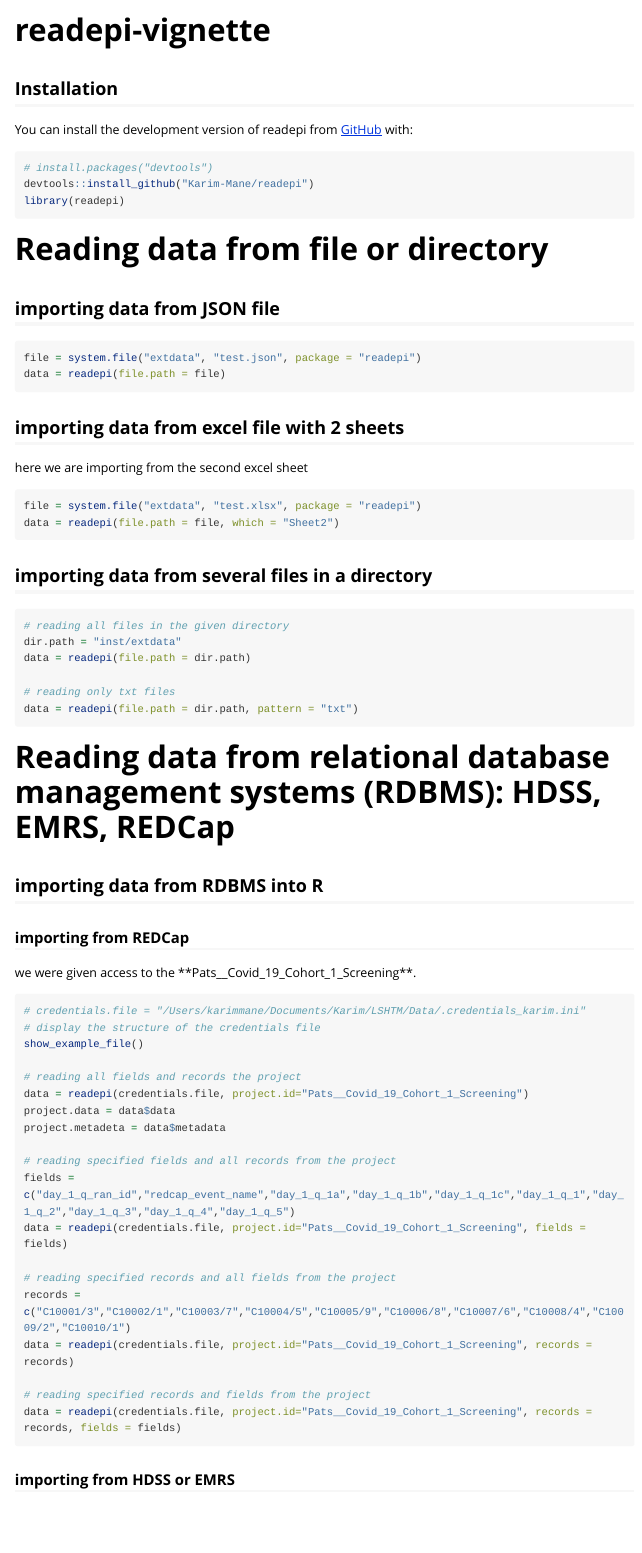
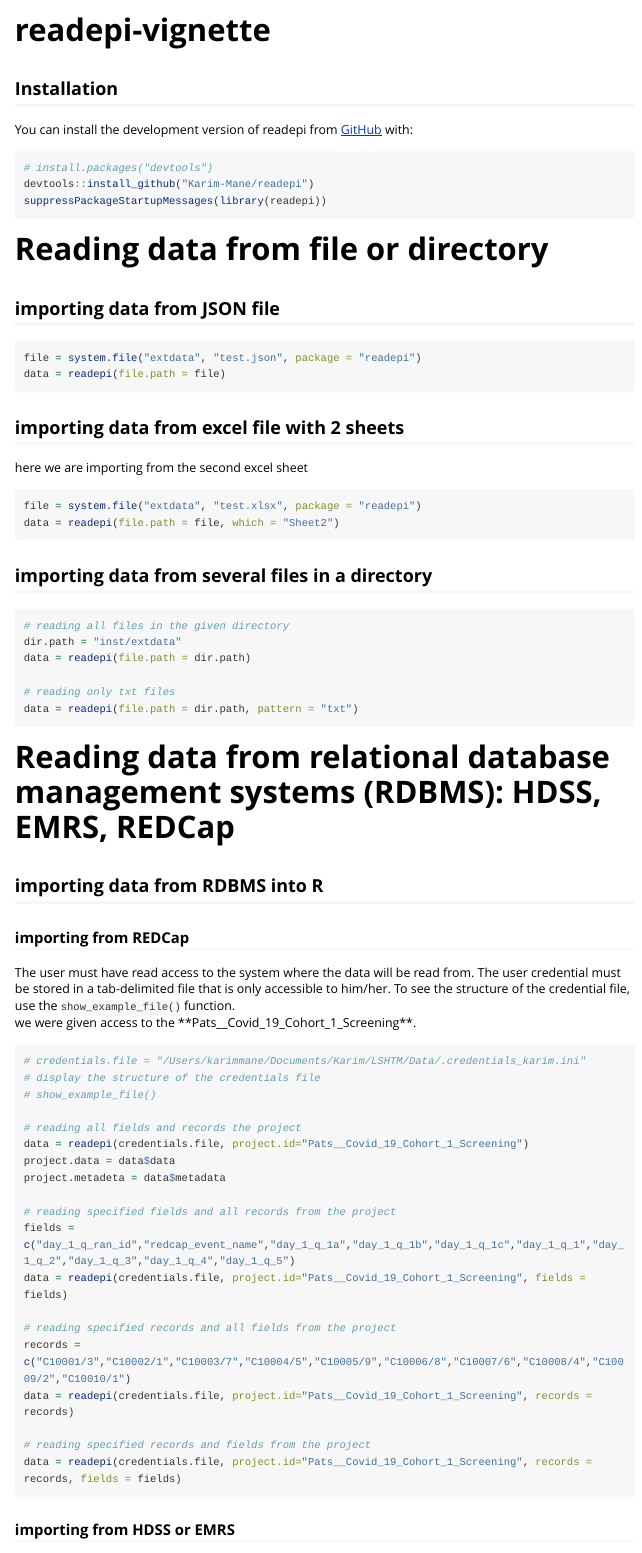
Before and after one commit to Karim-Mane/readepi, an R Markdown document (vignettes/readepi-vignette.Rmd): the page in a window 1100 px wide, from its top. Rendered offline with R 4.5, knitr and Pandoc, with nearby package versions; long lines of code are wrapped.

````diff
--- a/vignettes/readepi-vignette.Rmd
+++ b/vignettes/readepi-vignette.Rmd
@@ -22,7 +22,7 @@
 ```{r}
 # install.packages("devtools")
 devtools::install_github("Karim-Mane/readepi")
-library(readepi)
+suppressPackageStartupMessages(library(readepi))
 ```
 
 # Reading data from file or directory
@@ -52,11 +52,12 @@
 # Reading data from relational database management systems (RDBMS): HDSS, EMRS, REDCap
 ## importing data from RDBMS into R
 ### importing from REDCap
+The user must have read access to the system where the data will be read from. The user credential must be stored in a tab-delimited file that is only accessible to him/her. To see the structure of the credential file, use the `show_example_file()` function.
 we were given access to the **Pats__Covid_19_Cohort_1_Screening**.
 ```{r eval=FALSE}
 # credentials.file = "/Users/karimmane/Documents/Karim/LSHTM/Data/.credentials_karim.ini"
 # display the structure of the credentials file
-show_example_file()
+# show_example_file()
 
 # reading all fields and records the project
 data = readepi(credentials.file, project.id="Pats__Covid_19_Cohort_1_Screening")
````
Also changed, not shown: README.Rmd (+3 -1 lines), README.md, 4 other files.
